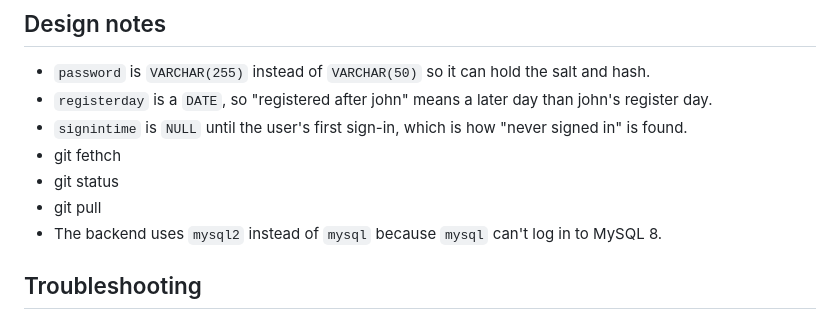
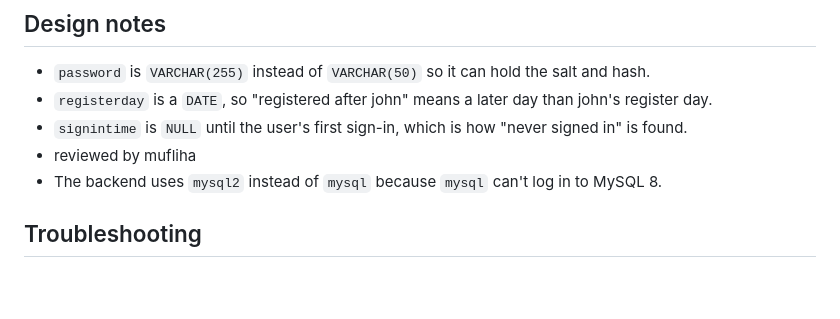
Before and after one commit to mhr122004-cell/project1-database, a Markdown page: README.md, the part around the change. GitHub-like rendering; blank space fills up the shorter version.

```diff
--- a/README.md
+++ b/README.md
@@ -93,9 +93,7 @@ stored hash in Node.js.
 - `password` is `VARCHAR(255)` instead of `VARCHAR(50)` so it can hold the salt and hash.
 - `registerday` is a `DATE`, so "registered after john" means a later day than john's register day.
 - `signintime` is `NULL` until the user's first sign-in, which is how "never signed in" is found.
-- git fethch
-- git status
-- git pull
+- reviewed by mufliha
 - The backend uses `mysql2` instead of `mysql` because `mysql` can't log in to MySQL 8.
 
 ## Troubleshooting
```
